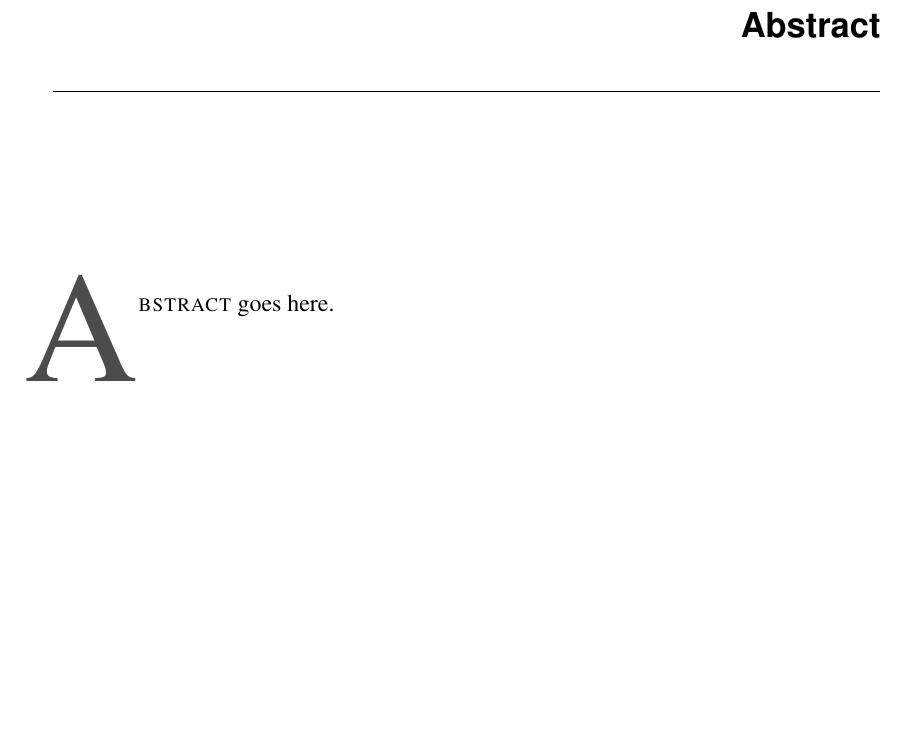
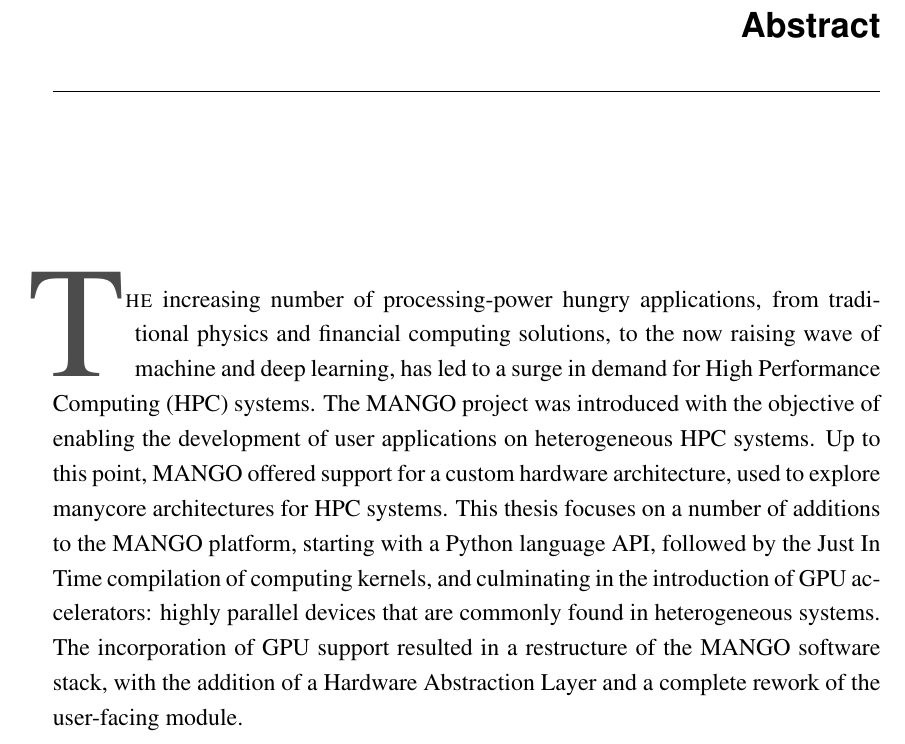
Before and after one commit to Tomas-Perez/mango-thesis, a LaTeX thesis (thesis.tex, which reads chapters/abstract.tex): part of page 13 of 93, cut so that both start at the same text, the shorter picture padded with empty space. The pictures show the PDF file thesis.pdf that the author committed with the source.

Commit message:
abstract first draft

```diff
--- a/chapters/abstract.tex
+++ b/chapters/abstract.tex
@@ -1,3 +1,7 @@
 \chapter*{Abstract}
 \addcontentsline{toc}{chapter}{Abstract}
-\lettrine{A}{bstract} goes here.
+\lettrine{T}{he} increasing number of processing-power hungry applications, from traditional physics and financial computing solutions, to the now raising wave of machine and deep learning, has led to a surge in demand for High Performance Computing (HPC) systems.
+The MANGO project was introduced with the objective of enabling the development of user applications on heterogeneous HPC systems.
+Up to this point, MANGO offered support for a custom hardware architecture, used to explore manycore architectures for HPC systems.
+This thesis focuses on a number of additions to the MANGO platform, starting with a Python language API, followed by the Just In Time compilation of computing kernels, and culminating in the introduction of GPU accelerators: highly parallel devices that are commonly found in heterogeneous systems.
+The incorporation of GPU support resulted in a restructure of the MANGO software stack, with the addition of a Hardware Abstraction Layer and a complete rework of the user-facing module.
```
Also changed, not shown: thesis.pdf.
